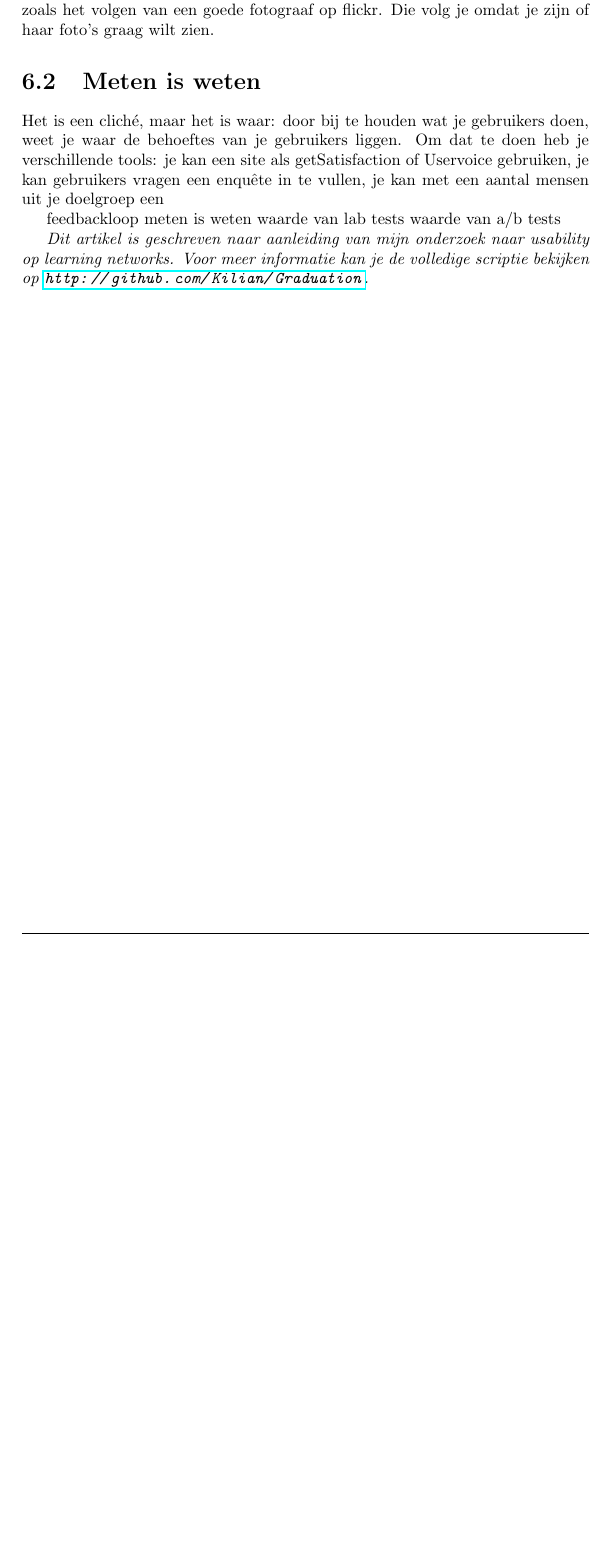
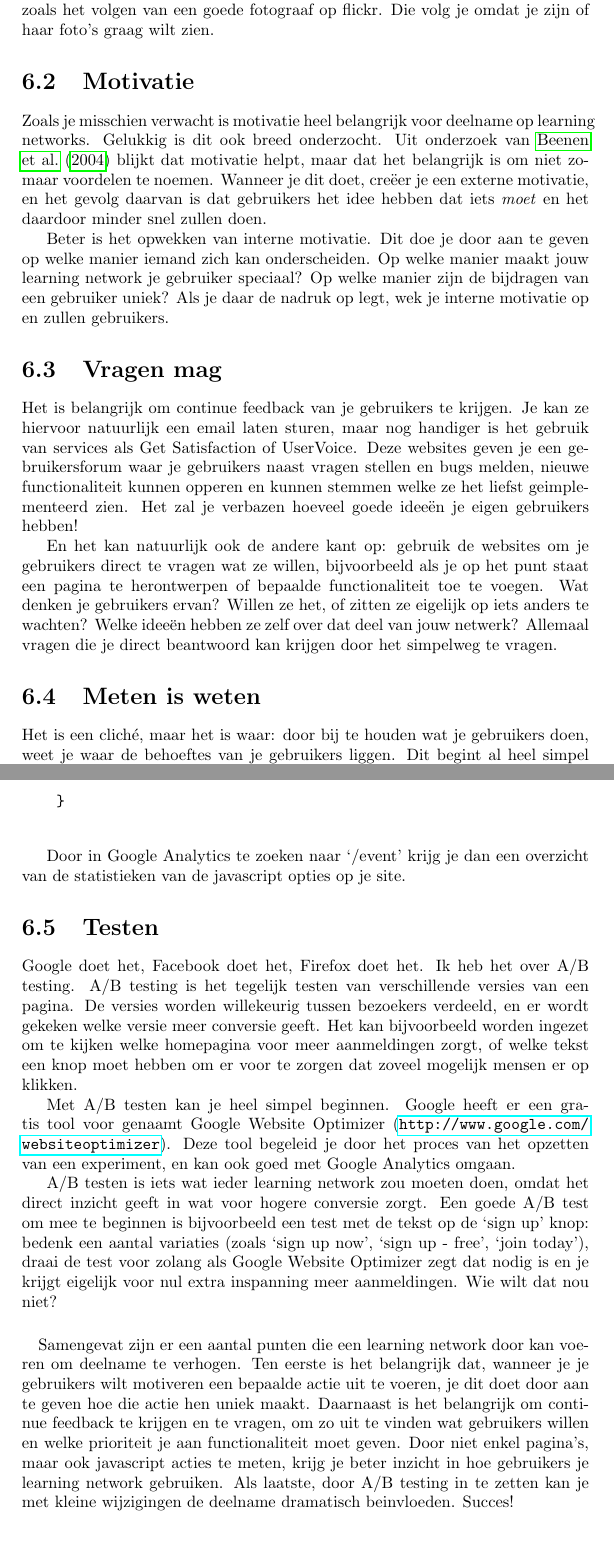
Before and after one commit to Kilian/Graduation, a LaTeX document (source/verslag.tex): part of page 41 of 84 before the commit and two parts of pages 41 and 42 of 85 after it, the two joined at a grey line, cut so that both start at the same text, the shorter picture padded with empty space. Compiled offline with pdfLaTeX.

Commit message:
finish article

```diff
--- a/source/verslag.tex
+++ b/source/verslag.tex
@@ -791,17 +791,37 @@
 
     Op een learning network heb je ook contacten, maar de contacten die je maakt leg je omdat ze met het doel van het learning network te maken hebben, zoals het volgen van een goede fotograaf op flickr. Die volg je omdat je zijn of haar foto's graag wilt zien.
 
+    \section{Motivatie}
+      Zoals je misschien verwacht is motivatie heel belangrijk voor deelname op learning networks. Gelukkig is dit ook breed onderzocht. Uit onderzoek van \cite{Beenen2004} blijkt dat motivatie helpt, maar dat het belangrijk is om niet zomaar voordelen te noemen. Wanneer je dit doet, cre\"eer je een externe motivatie, en het gevolg daarvan is dat gebruikers het idee hebben dat iets \emph{moet} en het daardoor minder snel zullen doen.
+
+      Beter is het opwekken van interne motivatie. Dit doe je door aan te geven op welke manier iemand zich kan onderscheiden. Op welke manier maakt jouw learning network je gebruiker speciaal? Op welke manier zijn de bijdragen van een gebruiker uniek? Als je daar de nadruk op legt, wek je interne motivatie op en zullen gebruikers.
+
+    \section{Vragen mag}
+      Het is belangrijk om continue feedback van je gebruikers te krijgen. Je kan ze hiervoor natuurlijk een email laten sturen, maar nog handiger is het gebruik van services als Get Satisfaction of UserVoice. Deze websites geven je een gebruikersforum waar je gebruikers naast vragen stellen en bugs melden, nieuwe functionaliteit kunnen opperen en kunnen stemmen welke ze het liefst geimplementeerd zien. Het zal je verbazen hoeveel goede idee\"en je eigen gebruikers hebben!
+
+      En het kan natuurlijk ook de andere kant op: gebruik de websites om je gebruikers direct te vragen wat ze willen, bijvoorbeeld als je op het punt staat een pagina te herontwerpen of bepaalde functionaliteit toe te voegen. Wat denken je gebruikers ervan? Willen ze het, of zitten ze eigelijk op iets anders te wachten? Welke idee\"en hebben ze zelf over dat deel van jouw netwerk? Allemaal vragen die je direct beantwoord kan krijgen door het simpelweg te vragen.
+
     \section{Meten is weten}
-      Het is een clich\'e, maar het is waar: door bij te houden wat je gebruikers doen, weet je waar de behoeftes van je gebruikers liggen. Om dat te doen heb je verschillende tools: je kan een site als getSatisfaction of Uservoice gebruiken, je kan gebruikers vragen een enqu\^ete in te vullen, je kan met een aantal mensen uit je doelgroep een
+      Het is een clich\'e, maar het is waar: door bij te houden wat je gebruikers doen, weet je waar de behoeftes van je gebruikers liggen. Dit begint al heel simpel met het bijhouden van statistieken. Als je Google Analytics gebruikt, en veel javascript op je website hebt kan je gratis een hoop extra statistieken krijgen. Door aan je javascriptfuncties de volgende code toe te voegen, weet je precies wanneer bepaalde acties worden uitgevoerd:
 
-    feedbackloop
-    meten is weten
-      waarde van lab tests
-      waarde van a/b tests
+    \begin{verbatim}
+    if(typeof pageTracker !== `undefined') {
+      pageTracker._trackPageview(`/event/nameofevent');
+    }
+    \end{verbatim}
 
+    Door in Google Analytics te zoeken naar `/event' krijg je dan een overzicht van de statistieken van de javascript opties op je site.
 
-      \emph{Dit artikel is geschreven naar aanleiding van mijn onderzoek naar usability op learning networks. Voor meer informatie kan je de volledige scriptie bekijken op \url{http://github.com/Kilian/Graduation}.}
+    \section{Testen}
+      Google doet het, Facebook doet het, Firefox doet het. Ik heb het over A/B testing. A/B testing is het tegelijk testen van verschillende versies van een pagina. De versies worden willekeurig tussen bezoekers verdeeld, en er wordt gekeken welke versie meer conversie geeft. Het kan bijvoorbeeld worden ingezet om te kijken welke homepagina voor meer aanmeldingen zorgt, of welke tekst een knop moet hebben om er voor te zorgen dat zoveel mogelijk mensen er op klikken.
 
+      Met A/B testen kan je heel simpel beginnen. Google heeft er een gratis tool voor genaamt Google Website Optimizer (\url{http://www.google.com/websiteoptimizer}). Deze tool begeleid je door het proces van het opzetten van een experiment, en kan ook goed met Google Analytics omgaan.
+
+      A/B testen is iets wat ieder learning network zou moeten doen, omdat het direct inzicht geeft in wat voor hogere conversie zorgt. Een goede A/B test om mee te beginnen is bijvoorbeeld een test met de tekst op de `sign up' knop: bedenk een aantal variaties (zoals `sign up now', `sign up - free', `join today'), draai de test voor zolang als Google Website Optimizer zegt dat nodig is en je krijgt eigelijk voor nul extra inspanning meer aanmeldingen. Wie wilt dat nou niet?
+
+    \paragraph{}
+    Samengevat zijn er een aantal punten die een learning network door kan voeren om deelname te verhogen. Ten eerste is het belangrijk dat, wanneer je je gebruikers wilt motiveren een bepaalde actie uit te voeren, je dit doet door aan te geven hoe die actie hen uniek maakt.
+Daarnaast is het belangrijk om continue feedback te krijgen en te vragen, om zo uit te vinden wat gebruikers willen en welke prioriteit je aan functionaliteit moet geven. Door niet enkel pagina's, maar ook javascript acties te meten, krijg je beter inzicht in hoe gebruikers je learning network gebruiken. Als laatste, door A/B testing in te zetten kan je met kleine wijzigingen de deelname dramatisch beinvloeden. Succes!
 
   \newpage
   \chapter*{Conclusie en Aanbevelingen}
```
